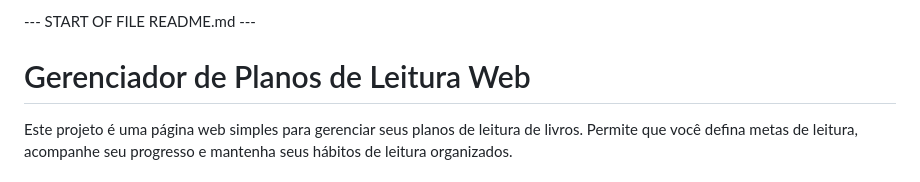
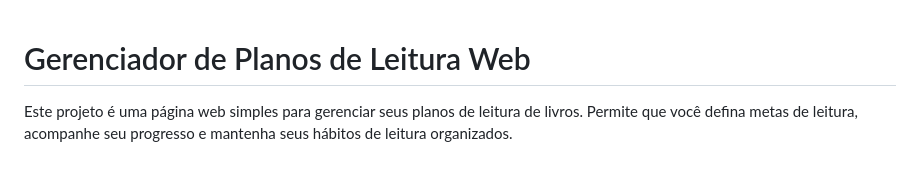
Before and after one commit to Fernnog/Plano-leitura-livros, a Markdown page: README.md, the part around the change. GitHub-like rendering.

```diff
--- a/README.md
+++ b/README.md
@@ -1,4 +1,3 @@
---- START OF FILE README.md ---
 # Gerenciador de Planos de Leitura Web
 
 Este projeto é uma página web simples para gerenciar seus planos de leitura de livros. Permite que você defina metas de leitura, acompanhe seu progresso e mantenha seus hábitos de leitura organizados.
```
